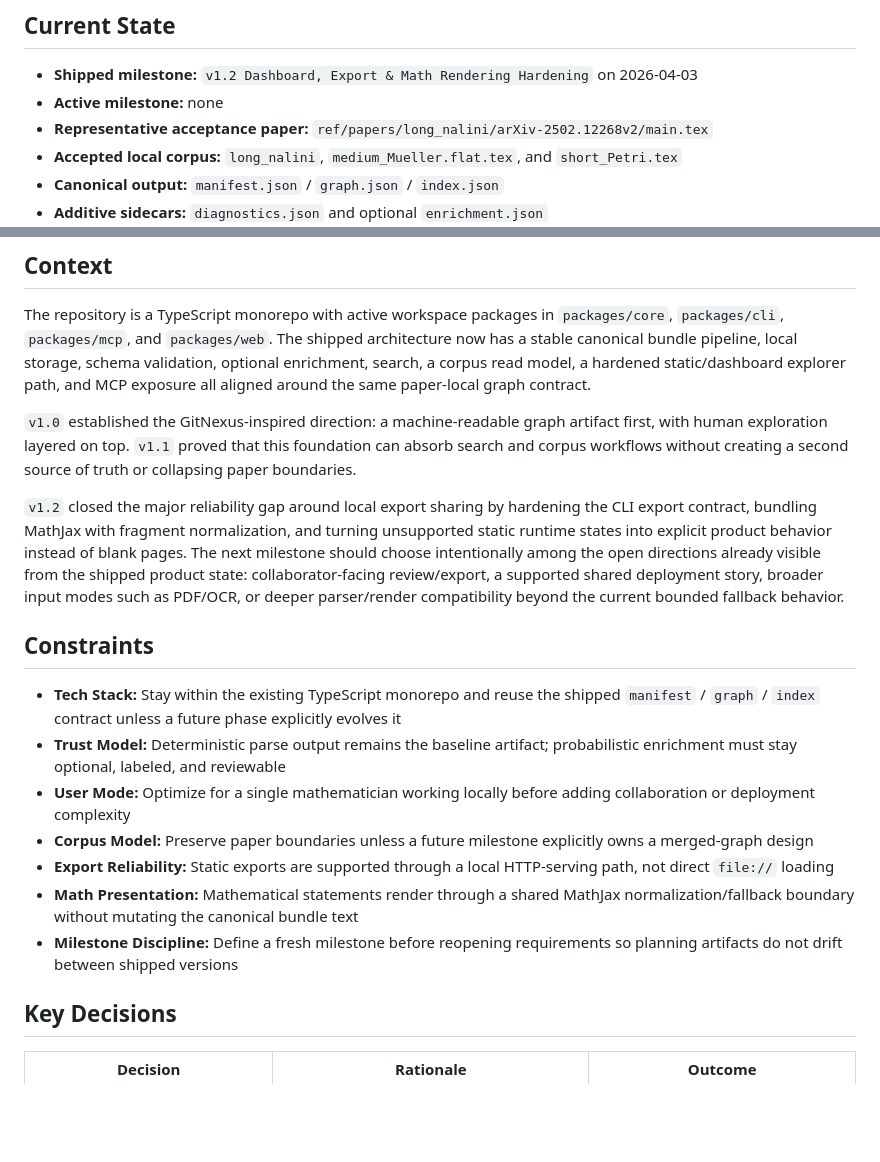
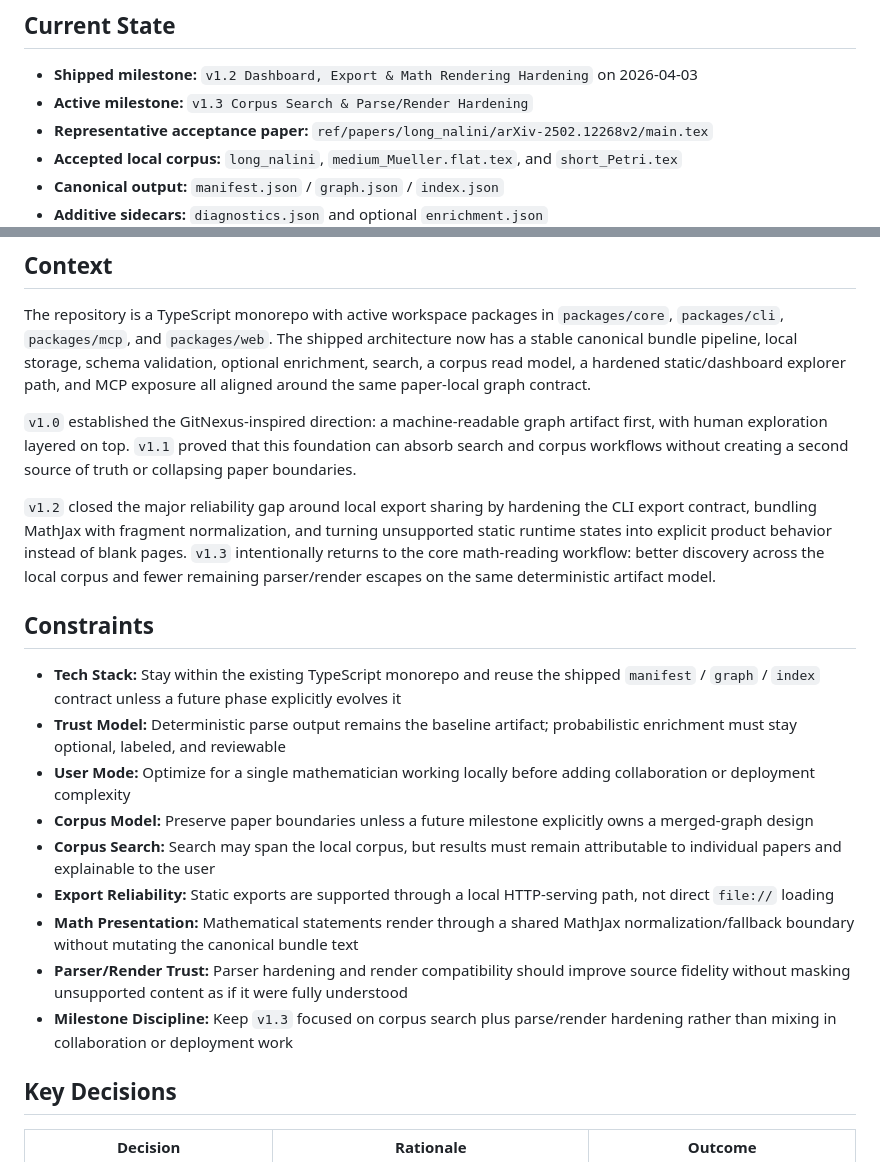
Before and after one commit to hanzckernel/MathPaperParser, a Markdown page: .planning/PROJECT.md, 2 parts joined by grey strips. Rendered like a GitHub page; blank space fills up the shorter version.

```diff
--- a/.planning/PROJECT.md
+++ b/.planning/PROJECT.md
@@ -11,7 +11,7 @@ A mathematician can feed in a TeX paper and get a trustworthy dependency artifac
 ## Current State
 
 - **Shipped milestone:** `v1.2 Dashboard, Export & Math Rendering Hardening` on 2026-04-03
-- **Active milestone:** none
+- **Active milestone:** `v1.3 Corpus Search & Parse/Render Hardening`
 - **Representative acceptance paper:** `ref/papers/long_nalini/arXiv-2502.12268v2/main.tex`
 - **Accepted local corpus:** `long_nalini`, `medium_Mueller.flat.tex`, and `short_Petri.tex`
 - **Canonical output:** `manifest.json` / `graph.json` / `index.json`
@@ -71,7 +82,7 @@ The repository is a TypeScript monorepo with active workspace packages in `packa
 
 `v1.0` established the GitNexus-inspired direction: a machine-readable graph artifact first, with human exploration layered on top. `v1.1` proved that this foundation can absorb search and corpus workflows without creating a second source of truth or collapsing paper boundaries.
 
-`v1.2` closed the major reliability gap around local export sharing by hardening the CLI export contract, bundling MathJax with fragment normalization, and turning unsupported static runtime states into explicit product behavior instead of blank pages. The next milestone should choose intentionally among the open directions already visible from the shipped product state: collaborator-facing review/export, a supported shared deployment story, broader input modes such as PDF/OCR, or deeper parser/render compatibility beyond the current bounded fallback behavior.
+`v1.2` closed the major reliability gap around local export sharing by hardening the CLI export contract, bundling MathJax with fragment normalization, and turning unsupported static runtime states into explicit product behavior instead of blank pages. `v1.3` intentionally returns to the core math-reading workflow: better discovery across the local corpus and fewer remaining parser/render escapes on the same deterministic artifact model.
 
 ## Constraints
 
@@ -79,9 +90,11 @@ The repository is a TypeScript monorepo with active workspace packages in `packa
 - **Trust Model:** Deterministic parse output remains the baseline artifact; probabilistic enrichment must stay optional, labeled, and reviewable
 - **User Mode:** Optimize for a single mathematician working locally before adding collaboration or deployment complexity
 - **Corpus Model:** Preserve paper boundaries unless a future milestone explicitly owns a merged-graph design
+- **Corpus Search:** Search may span the local corpus, but results must remain attributable to individual papers and explainable to the user
 - **Export Reliability:** Static exports are supported through a local HTTP-serving path, not direct `file://` loading
 - **Math Presentation:** Mathematical statements render through a shared MathJax normalization/fallback boundary without mutating the canonical bundle text
-- **Milestone Discipline:** Define a fresh milestone before reopening requirements so planning artifacts do not drift between shipped versions
+- **Parser/Render Trust:** Parser hardening and render compatibility should improve source fidelity without masking unsupported content as if it were fully understood
+- **Milestone Discipline:** Keep `v1.3` focused on corpus search plus parse/render hardening rather than mixing in collaboration or deployment work
 
 ## Key Decisions
 
```
Also changed, not shown: other parts of .planning/PROJECT.md (+19 -7 lines), .planning/STATE.md (+21 -18 lines).
